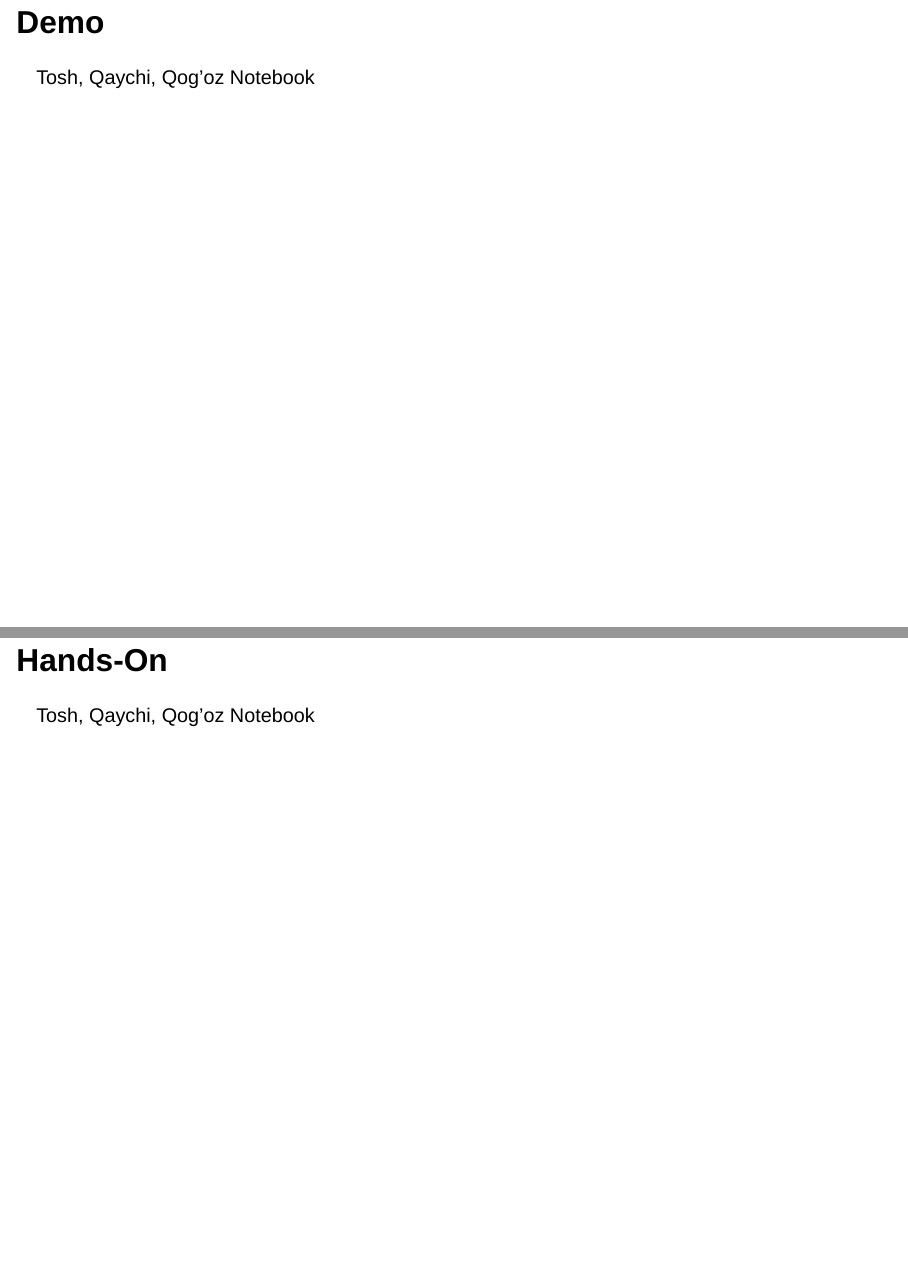
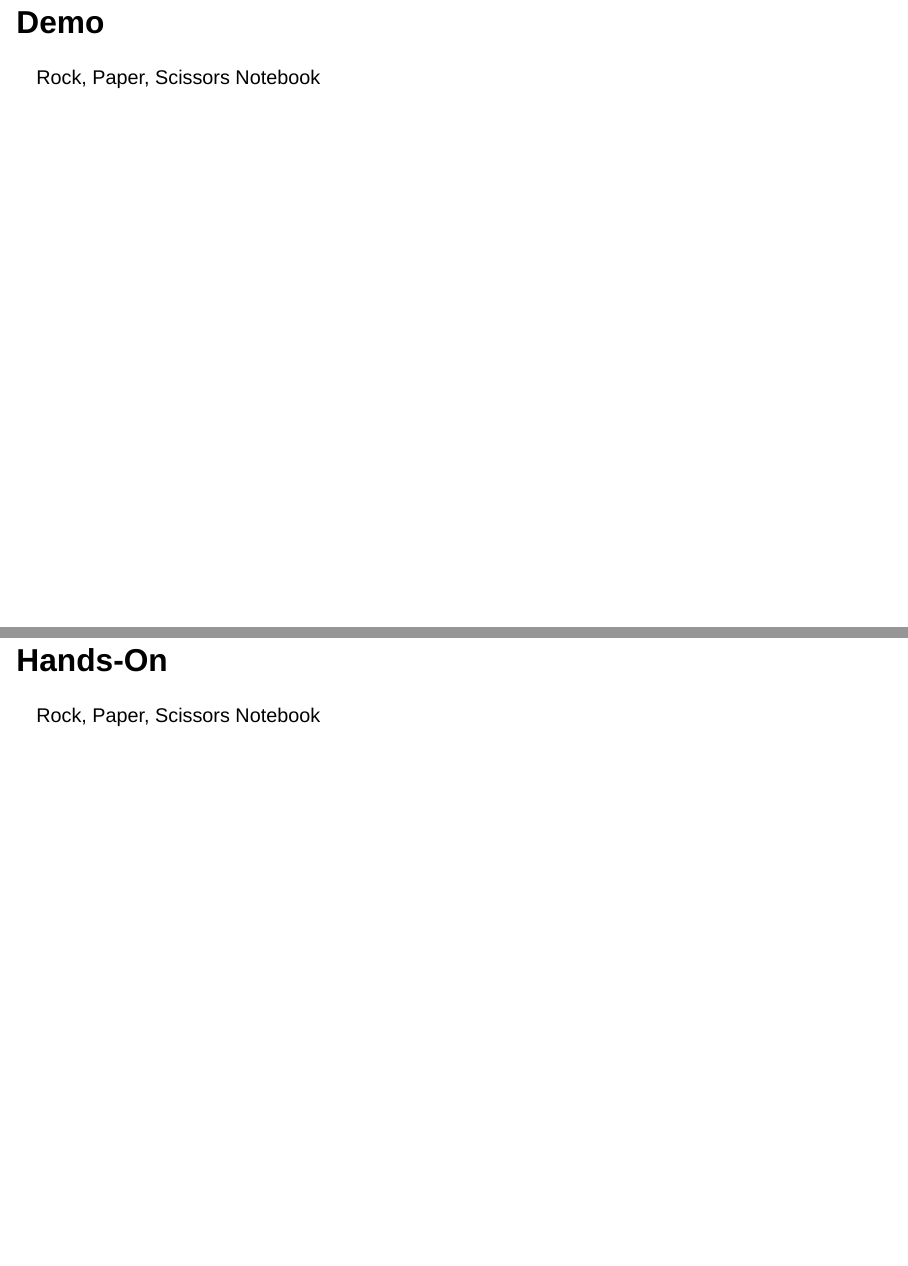
Before and after one commit to simonguest/codercub, a Quarto document (labs/07/slides.qmd): pages 9 and 10 of 17, joined at a grey line. Rendered offline with R 4.5, knitr and Pandoc in place of Quarto, with nearby package versions; drawn as Slidy slides in place of the format the file asks for.

Commit message:
Renamed game to Rock, Paper, Scissors

```diff
--- a/_quarto.yml
+++ b/_quarto.yml
@@ -113,8 +113,8 @@ website:
                   href: labs/07/notebooks/gesture_recognition.ipynb
                 - text: "Image Segmentation"
                   href: labs/07/notebooks/image_segmentation.ipynb
-                - text: "Tosh, Qaychi, Qog'oz"
-                  href: labs/07/notebooks/tosh_qaychi_qogoz.ipynb
+                - text: "Rock, Paper, Scissors"
+                  href: labs/07/notebooks/rock_paper_scissors.ipynb
                 - text: "Gesture Painter"
                   href: labs/07/notebooks/gesture_painter.ipynb
 
--- a/labs/07/slides.qmd
+++ b/labs/07/slides.qmd
@@ -50,11 +50,11 @@ Gesture Painter Notebook
 
 # Demo
 
-Tosh, Qaychi, Qog'oz Notebook
+Rock, Paper, Scissors Notebook
 
 # Hands-On
 
-Tosh, Qaychi, Qog'oz Notebook
+Rock, Paper, Scissors Notebook
 
 # Image Segmentation
 
```
Also changed, not shown: labs/08/slides.qmd (+1 -1 lines), 2 other files.
